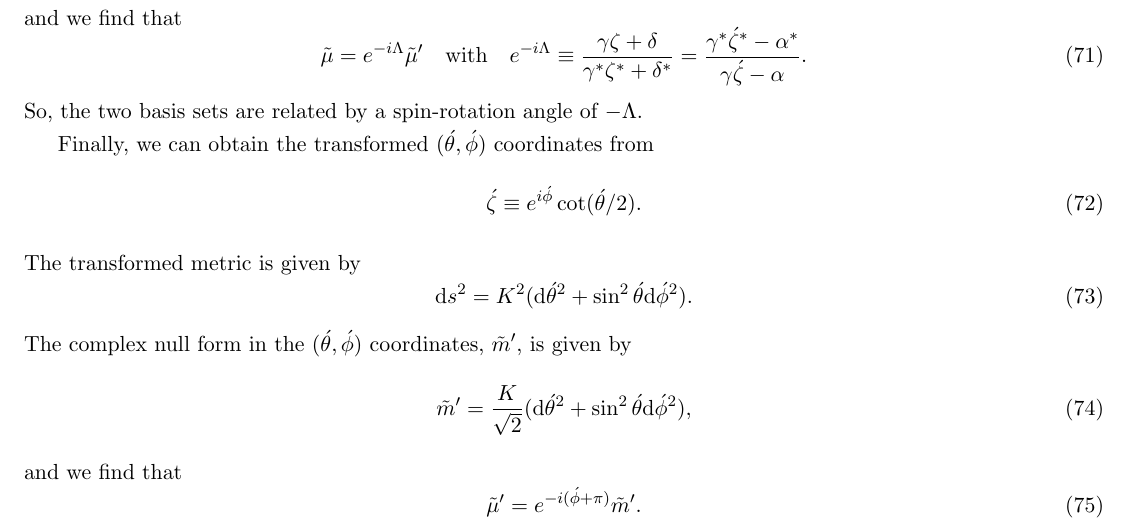
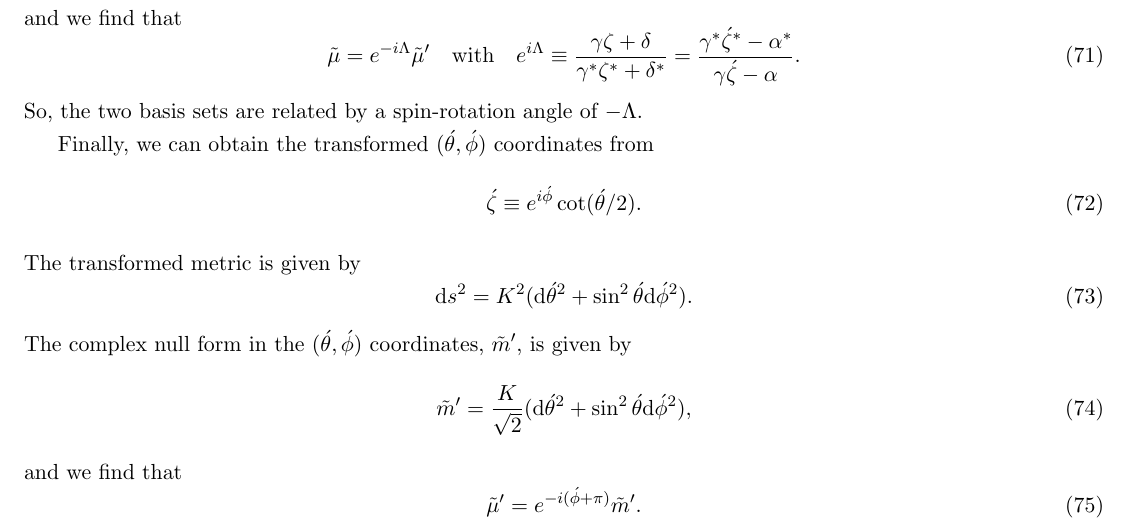
Before and after one commit to patim/QNM, a LaTeX document (QNM.tex): part of page 9 of 19, cut so that both start at the same text. Compiled offline with pdfLaTeX.

Commit message:
Fixed sign error in definition of \Lambda

```diff
--- a/QNM.tex
+++ b/QNM.tex
@@ -486,7 +486,7 @@ $\tilde\mu^\prime$, is given by
 and we find that
 \begin{equation}
   \tilde\mu = e^{-i\Lambda}\tilde\mu^\prime
-\quad\mbox{with}\quad e^{-i\Lambda}\equiv
+\quad\mbox{with}\quad e^{i\Lambda}\equiv
    \frac{\gamma\zeta+\delta}{\gamma^*\zeta^*+\delta^*} =
    \frac{\gamma^*\acute\zeta^*-\alpha^*}{\gamma\acute\zeta-\alpha}.
 \end{equation}
```
